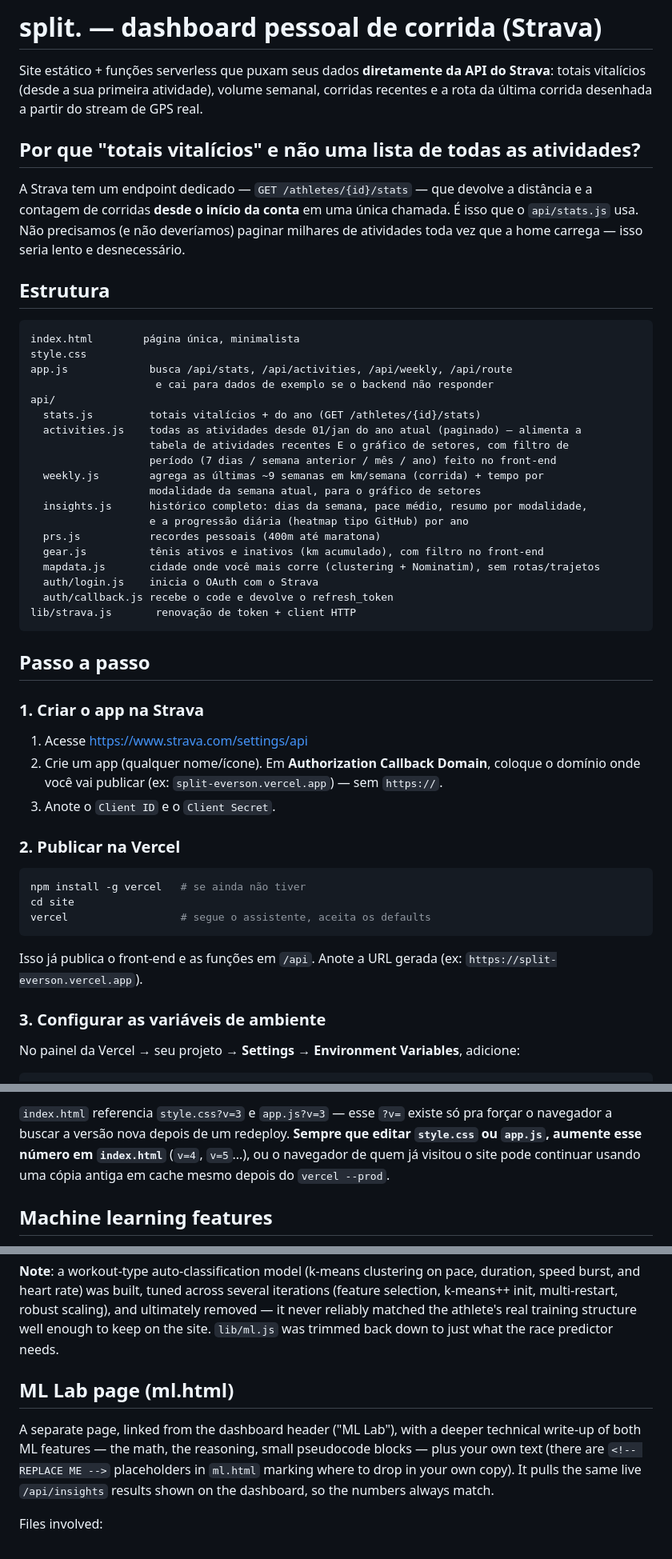
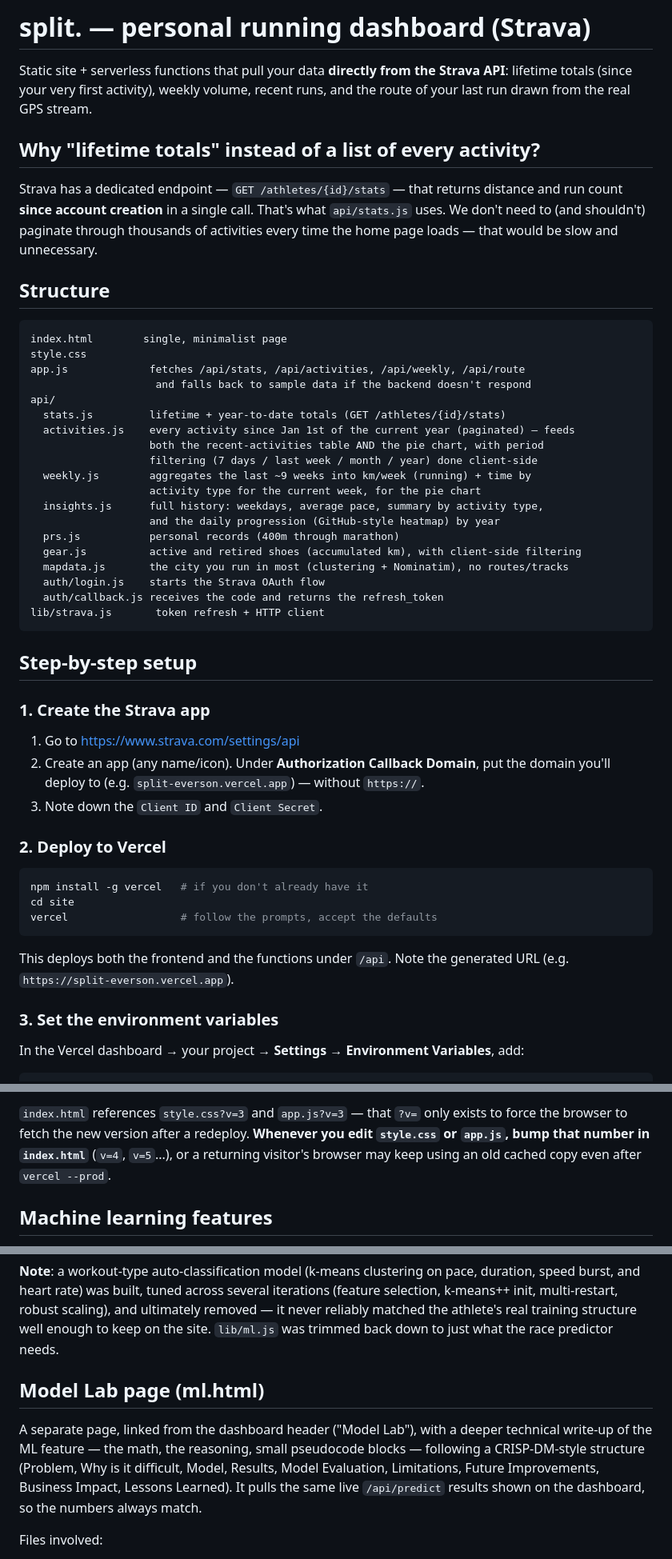
Before and after one commit to MachadoECM/Data_Running, a Markdown page: README.md, 3 parts joined by grey strips. Shown at 80% size. Rendered like a GitHub page.

Commit message:
Translate README to English

````diff
--- a/README.md
+++ b/README.md
@@ -1,62 +1,62 @@
-# split. — dashboard pessoal de corrida (Strava)
+# split. — personal running dashboard (Strava)
 
-Site estático + funções serverless que puxam seus dados **diretamente da API do Strava**:
-totais vitalícios (desde a sua primeira atividade), volume semanal, corridas recentes e a rota
-da última corrida desenhada a partir do stream de GPS real.
+Static site + serverless functions that pull your data **directly from the Strava API**:
+lifetime totals (since your very first activity), weekly volume, recent runs, and the
+route of your last run drawn from the real GPS stream.
 
-## Por que "totais vitalícios" e não uma lista de todas as atividades?
+## Why "lifetime totals" instead of a list of every activity?
 
-A Strava tem um endpoint dedicado — `GET /athletes/{id}/stats` — que devolve a distância e a
-contagem de corridas **desde o início da conta** em uma única chamada. É isso que o
-`api/stats.js` usa. Não precisamos (e não deveríamos) paginar milhares de atividades toda vez
-que a home carrega — isso seria lento e desnecessário.
+Strava has a dedicated endpoint — `GET /athletes/{id}/stats` — that returns distance and
+run count **since account creation** in a single call. That's what `api/stats.js` uses. We
+don't need to (and shouldn't) paginate through thousands of activities every time the home
+page loads — that would be slow and unnecessary.
 
-## Estrutura
+## Structure
 
 ```
-index.html        página única, minimalista
+index.html        single, minimalist page
 style.css
-app.js             busca /api/stats, /api/activities, /api/weekly, /api/route
-                    e cai para dados de exemplo se o backend não responder
+app.js             fetches /api/stats, /api/activities, /api/weekly, /api/route
+                    and falls back to sample data if the backend doesn't respond
 api/
-  stats.js         totais vitalícios + do ano (GET /athletes/{id}/stats)
-  activities.js    todas as atividades desde 01/jan do ano atual (paginado) — alimenta a
-                   tabela de atividades recentes E o gráfico de setores, com filtro de
-                   período (7 dias / semana anterior / mês / ano) feito no front-end
-  weekly.js        agrega as últimas ~9 semanas em km/semana (corrida) + tempo por
-                   modalidade da semana atual, para o gráfico de setores
-  insights.js      histórico completo: dias da semana, pace médio, resumo por modalidade,
-                   e a progressão diária (heatmap tipo GitHub) por ano
-  prs.js           recordes pessoais (400m até maratona)
-  gear.js          tênis ativos e inativos (km acumulado), com filtro no front-end
-  mapdata.js       cidade onde você mais corre (clustering + Nominatim), sem rotas/trajetos
-  auth/login.js    inicia o OAuth com o Strava
-  auth/callback.js recebe o code e devolve o refresh_token
-lib/strava.js       renovação de token + client HTTP
+  stats.js         lifetime + year-to-date totals (GET /athletes/{id}/stats)
+  activities.js    every activity since Jan 1st of the current year (paginated) — feeds
+                   both the recent-activities table AND the pie chart, with period
+                   filtering (7 days / last week / month / year) done client-side
+  weekly.js        aggregates the last ~9 weeks into km/week (running) + time by
+                   activity type for the current week, for the pie chart
+  insights.js      full history: weekdays, average pace, summary by activity type,
+                   and the daily progression (GitHub-style heatmap) by year
+  prs.js           personal records (400m through marathon)
+  gear.js          active and retired shoes (accumulated km), with client-side filtering
+  mapdata.js       the city you run in most (clustering + Nominatim), no routes/tracks
+  auth/login.js    starts the Strava OAuth flow
+  auth/callback.js receives the code and returns the refresh_token
+lib/strava.js       token refresh + HTTP client
 ```
 
-## Passo a passo
+## Step-by-step setup
 
-### 1. Criar o app na Strava
+### 1. Create the Strava app
 
-1. Acesse https://www.strava.com/settings/api
-2. Crie um app (qualquer nome/ícone). Em **Authorization Callback Domain**, coloque o domínio
-   onde você vai publicar (ex: `split-everson.vercel.app`) — sem `https://`.
-3. Anote o `Client ID` e o `Client Secret`.
+1. Go to https://www.strava.com/settings/api
+2. Create an app (any name/icon). Under **Authorization Callback Domain**, put the domain
+   you'll deploy to (e.g. `split-everson.vercel.app`) — without `https://`.
+3. Note down the `Client ID` and `Client Secret`.
 
-### 2. Publicar na Vercel
+### 2. Deploy to Vercel
 
 ```bash
-npm install -g vercel   # se ainda não tiver
+npm install -g vercel   # if you don't already have it
 cd site
-vercel                  # segue o assistente, aceita os defaults
+vercel                  # follow the prompts, accept the defaults
 ```
 
-Isso já publica o front-end e as funções em `/api`. Anote a URL gerada (ex:
-`https://split-everson.vercel.app`).
+This deploys both the frontend and the functions under `/api`. Note the generated URL
+(e.g. `https://split-everson.vercel.app`).
 
-### 3. Configurar as variáveis de ambiente
+### 3. Set the environment variables
 
-No painel da Vercel → seu projeto → **Settings → Environment Variables**, adicione:
+In the Vercel dashboard → your project → **Settings → Environment Variables**, add:
 
 ```
@@ -144,8 +143,8 @@ Vercel der timeout, reduza o `.slice(0, 15)` no arquivo.
 
-`index.html` referencia `style.css?v=3` e `app.js?v=3` — esse `?v=` existe só pra forçar o
-navegador a buscar a versão nova depois de um redeploy. **Sempre que editar `style.css` ou
-`app.js`, aumente esse número em `index.html`** (`v=4`, `v=5`...), ou o navegador de quem já
-visitou o site pode continuar usando uma cópia antiga em cache mesmo depois do `vercel --prod`.
+`index.html` references `style.css?v=3` and `app.js?v=3` — that `?v=` only exists to force
+the browser to fetch the new version after a redeploy. **Whenever you edit `style.css` or
+`app.js`, bump that number in `index.html`** (`v=4`, `v=5`...), or a returning visitor's
+browser may keep using an old cached copy even after `vercel --prod`.
 
 ## Machine learning features
 
@@ -171,13 +170,13 @@ k-means++ init, multi-restart, robust scaling), and ultimately removed — it ne
 matched the athlete's real training structure well enough to keep on the site. `lib/ml.js`
 was trimmed back down to just what the race predictor needs.
 
-## ML Lab page (ml.html)
+## Model Lab page (ml.html)
 
-A separate page, linked from the dashboard header ("ML Lab"), with a deeper technical
-write-up of both ML features — the math, the reasoning, small pseudocode blocks — plus your
-own text (there are `<!-- REPLACE ME -->` placeholders in `ml.html` marking where to drop in
-your own copy). It pulls the same live `/api/insights` results shown on the dashboard, so the
-numbers always match.
+A separate page, linked from the dashboard header ("Model Lab"), with a deeper technical
+write-up of the ML feature — the math, the reasoning, small pseudocode blocks — following a
+CRISP-DM-style structure (Problem, Why is it difficult, Model, Results, Model Evaluation,
+Limitations, Future Improvements, Business Impact, Lessons Learned). It pulls the same live
+`/api/predict` results shown on the dashboard, so the numbers always match.
 
 Files involved:
 - `ml.html` — the page itself, using the same design system as the dashboard
````
Also changed, not shown: other parts of README.md (+88 -89 lines).
